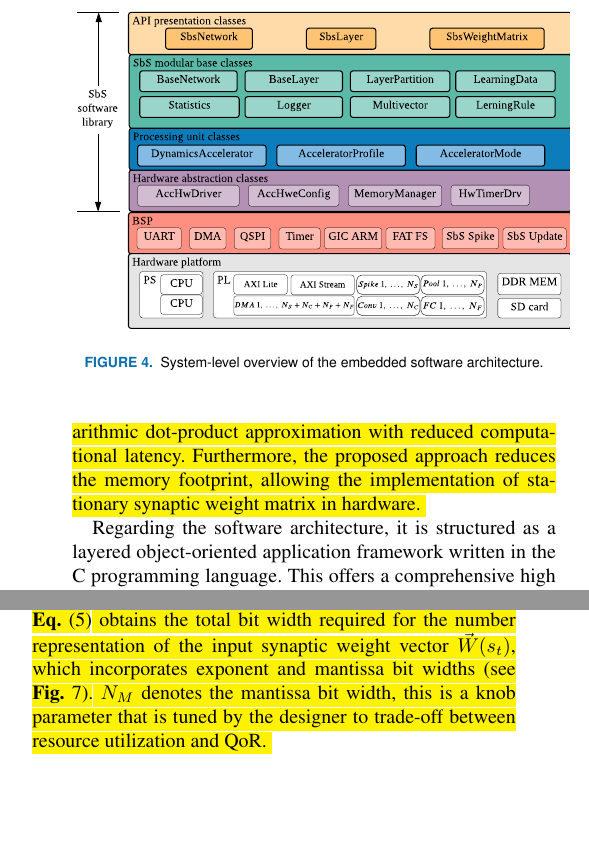
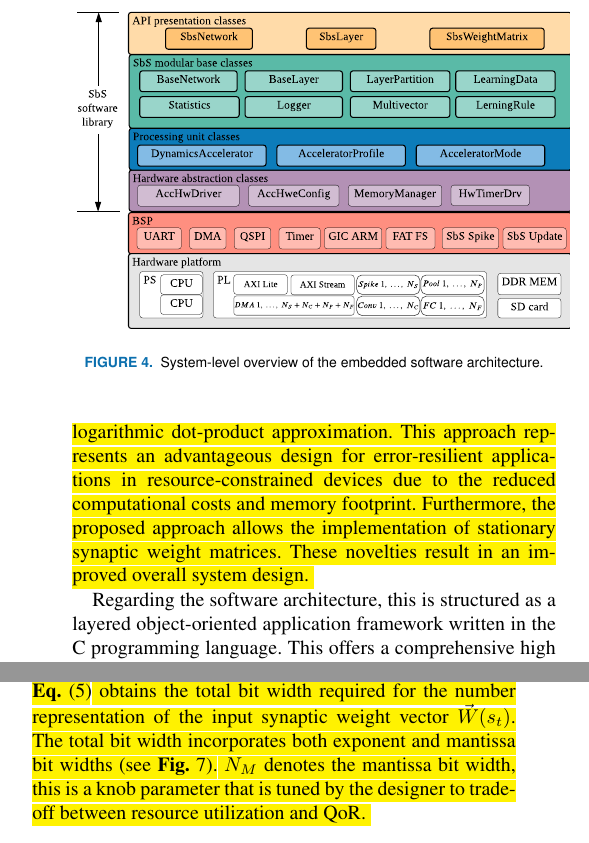
Before and after one commit to YaribNevarez/editing, a LaTeX paper (document/main/main.tex, which reads document/content/system_design.tex): two parts of the columns of pages 5 and 6 of 17, joined at a grey line, cut so that both start at the same text, the shorter picture padded with empty space. The pictures show the PDF file document/main/main.pdf that the author committed with the source.

Commit message:
Rephrase system design comparison with the previous implementation.

```diff
--- a/document/content/system_design.tex
+++ b/document/content/system_design.tex
@@ -6,8 +6,8 @@
 
-	In this publication, we present an enhanced hardware architecture composed of specialized heterogeneous processing units (PUs) using hybrid custom floating-point and logarithmic dot-product approximation with reduced computational latency. Furthermore, the proposed approach reduces the memory footprint, allowing the implementation of stationary synaptic weight matrix in hardware.
+	In this publication, we present an enhanced hardware architecture composed of specialized heterogeneous processing units (PUs) with hybrid custom floating-point and logarithmic dot-product approximation. This approach represents an advantageous design for error-resilient applications in resource-constrained devices due to the reduced computational costs and memory footprint. Furthermore, the proposed approach allows the implementation of stationary synaptic weight matrices. These novelties result in an improved overall system design.
 	}
 
-Regarding the software architecture, it is structured as a
+Regarding the software architecture, this is structured as a
 layered object-oriented application framework written in the C programming language. This offers a comprehensive high level embedded software application programming interface (API) that allows the construction of scalable sequential SbS networks with configurable hardware acceleration. Conceptually this design is modular, reusable, and extensible. The overall structure is depicted in \fig{fig:sw_stack}.
 
 \begin{figure}[t!]
@@ -72,7 +72,7 @@ r_{\mu}\left(s_t\right)=\sum_{j=0}^{N-1}h_{\mu}(j)W(s_t|j)
 Further on, we remove the mantissa bits completely in order to use only the exponent of a floating-point representation. Hence, the worst-case quality and yet the most efficient configuration becomes a logarithmic representation. Consequently, this structure leads to advantageous architectural optimizations using only adders and barrel shifters for dot-product approximation in hardware. We designate this as hybrid logarithmic approximation \REVIEW{(see {\fig{fig:product_unit_bitwidth}}(b))}.
 
 \REVIEW{
-In order to obtain the required bit width for the number representation, we use {\equ{eq:exp_max}}, {\equ{eq:bits_exp}}, and {\equ{eq:bits_bitwidth}}. Where {\equ{eq:exp_max}} obtains the smallest entry value from the synaptic weight matrix, {\equ{eq:bits_exp}} obtains the bit width to represent the integer exponent of the smallest synaptic weight value, and {\equ{eq:bits_bitwidth}} obtains the total bit width required for the number representation of the input synaptic weight vector $\vec{W}(s_t)$, which incorporates exponent and mantissa bit widths (see {\fig{fig:product_unit_bitwidth}}). $N_M$ denotes the mantissa bit width, this is a knob parameter that is tuned by the designer to trade-off between resource utilization and QoR.
+In order to determine the required bit width for the number representation, we use {\equ{eq:exp_max}}, {\equ{eq:bits_exp}}, and {\equ{eq:bits_bitwidth}}. Where {\equ{eq:exp_max}} obtains the smallest entry value from the synaptic weight matrix, {\equ{eq:bits_exp}} obtains the bit width to represent the integer exponent of the smallest synaptic weight value, and {\equ{eq:bits_bitwidth}} obtains the total bit width required for the number representation of the input synaptic weight vector $\vec{W}(s_t)$. The total bit width incorporates both exponent and mantissa bit widths (see {\fig{fig:product_unit_bitwidth}}). $N_M$ denotes the mantissa bit width, this is a knob parameter that is tuned by the designer to trade-off between resource utilization and QoR.
 }
 
 \begin{eqnarray} \label{eq:exp_max}
```
Also changed, not shown: document/content/experimental_results.tex (+3 -3 lines), document/main/main.pdf, document/content/system_design.tex (2 more changed lines), 3 other files.
